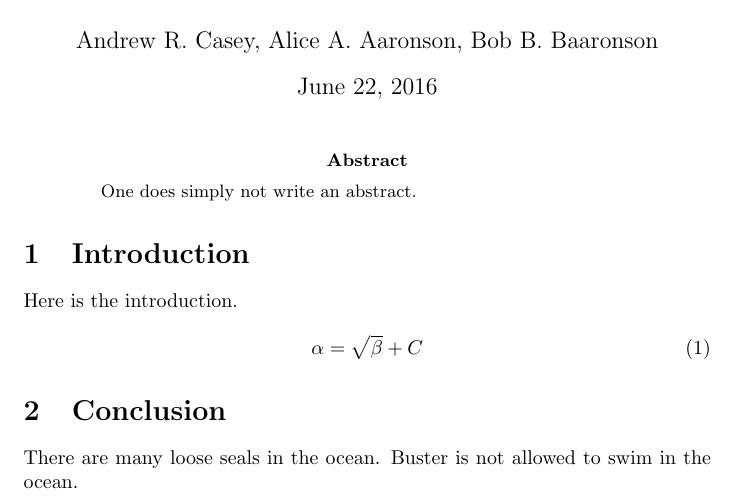
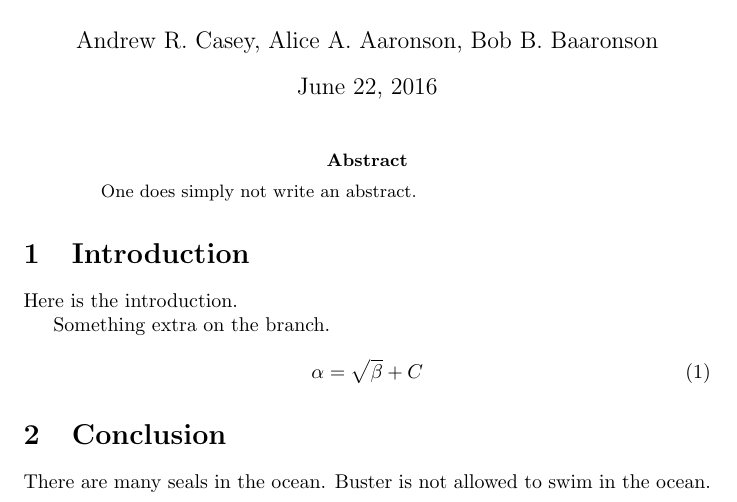
Before and after one commit to andycasey/heroku-webhook-ping, a LaTeX paper (ms.tex): part of the page, cut so that both start at the same text. Compiled offline with pdfLaTeX.

Commit message:
something [dd]

```diff
--- a/ms.tex
+++ b/ms.tex
@@ -14,6 +14,8 @@ One does simply not write an abstract.
 \section{Introduction}
 Here is the introduction.
 
+Something extra on the branch.
+
 \begin{equation}
     \label{simple_equation}
     \alpha = \sqrt{ \beta } + C
@@ -21,6 +23,6 @@ Here is the introduction.
 
 
 \section{Conclusion}
-There are many loose seals in the ocean. Buster is not allowed to swim in the ocean.
+There are many seals in the ocean. Buster is not allowed to swim in the ocean.
 
 \end{document}
```
